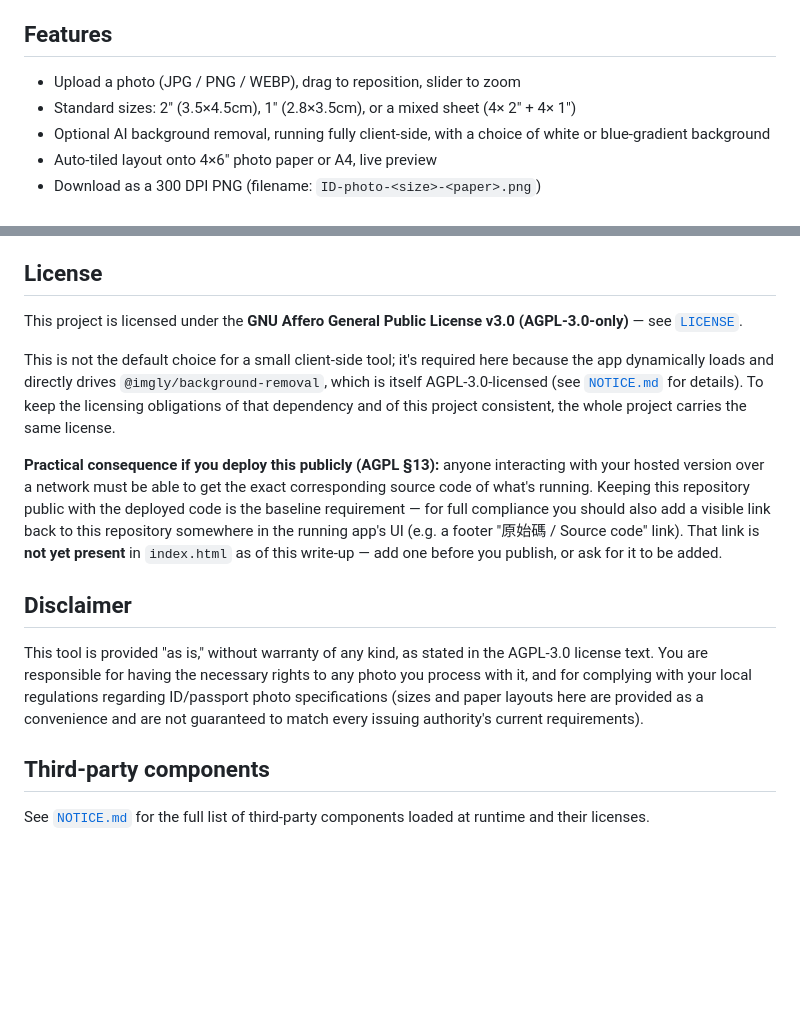
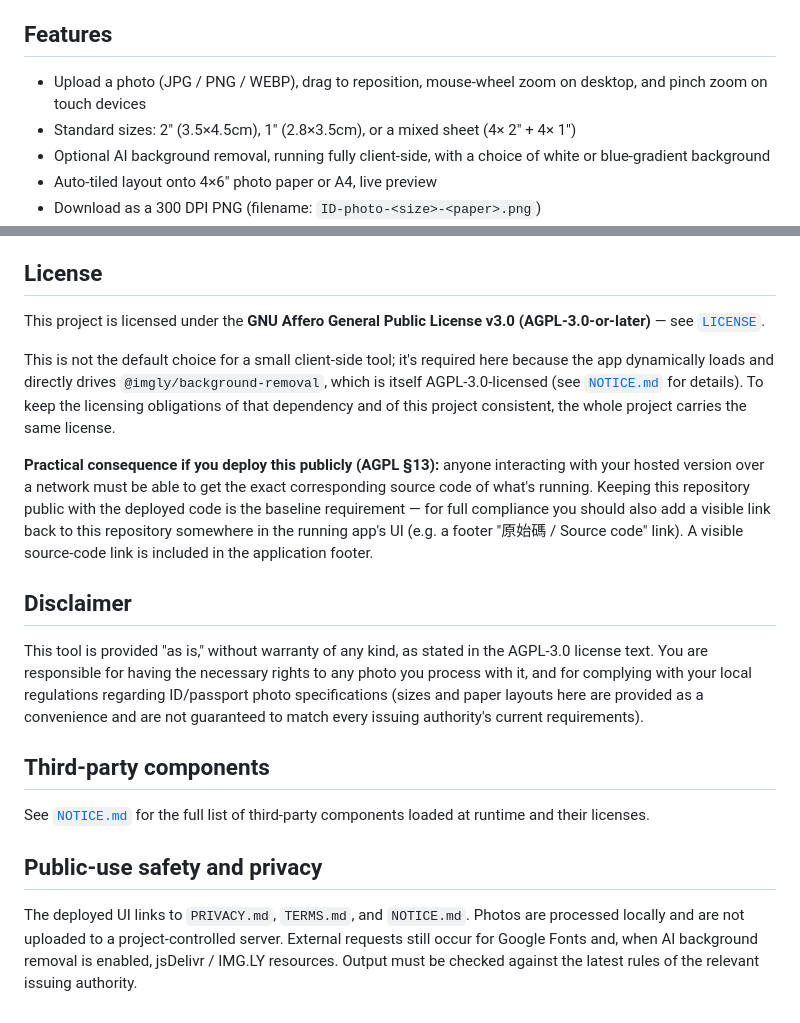
Before and after one commit to originalCFL/IDphoto-EZcut, a Markdown page: README.md, 2 parts joined by grey strips. Rendered like a GitHub page; blank space fills up the shorter version.

Commit message:
Update usage, privacy, and licensing documentation

```diff
--- a/README.md
+++ b/README.md
@@ -11,7 +11,7 @@ has no backend.
 
 ## Features
 
-- Upload a photo (JPG / PNG / WEBP), drag to reposition, slider to zoom
+- Upload a photo (JPG / PNG / WEBP), drag to reposition, mouse-wheel zoom on desktop, and pinch zoom on touch devices
 - Standard sizes: 2" (3.5×4.5cm), 1" (2.8×3.5cm), or a mixed sheet
   (4× 2" + 4× 1")
 - Optional AI background removal, running fully client-side, with a
@@ -40,7 +40,7 @@ step, no server, no npm install required.
 ## License
 
 This project is licensed under the **GNU Affero General Public License
-v3.0 (AGPL-3.0-only)** — see [`LICENSE`](./LICENSE).
+v3.0 (AGPL-3.0-or-later)** — see [`LICENSE`](./LICENSE).
 
 This is not the default choice for a small client-side tool; it's
 required here because the app dynamically loads and directly drives
@@ -55,9 +55,7 @@ to get the exact corresponding source code of what's running. Keeping
 this repository public with the deployed code is the baseline
 requirement — for full compliance you should also add a visible link
 back to this repository somewhere in the running app's UI (e.g. a footer
-"原始碼 / Source code" link). That link is **not yet present** in
-`index.html` as of this write-up — add one before you publish, or ask
-for it to be added.
+"原始碼 / Source code" link). A visible source-code link is included in the application footer.
 
 ## Disclaimer
 
@@ -72,3 +70,8 @@ guaranteed to match every issuing authority's current requirements).
 
 See [`NOTICE.md`](./NOTICE.md) for the full list of third-party
 components loaded at runtime and their licenses.
+
+
+## Public-use safety and privacy
+
+The deployed UI links to `PRIVACY.md`, `TERMS.md`, and `NOTICE.md`. Photos are processed locally and are not uploaded to a project-controlled server. External requests still occur for Google Fonts and, when AI background removal is enabled, jsDelivr / IMG.LY resources. Output must be checked against the latest rules of the relevant issuing authority.
```
